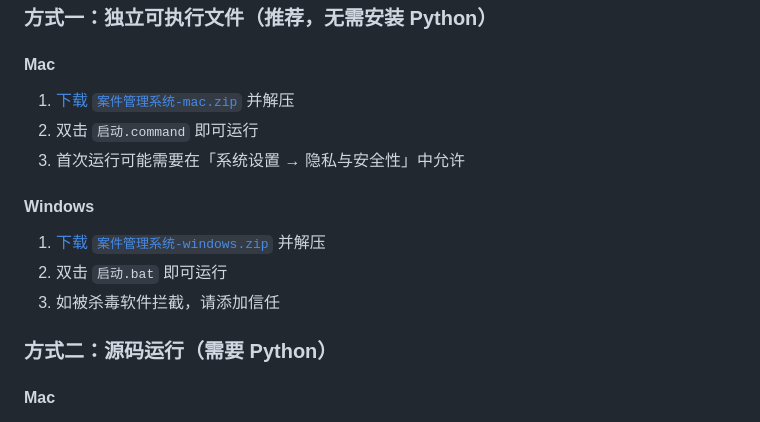
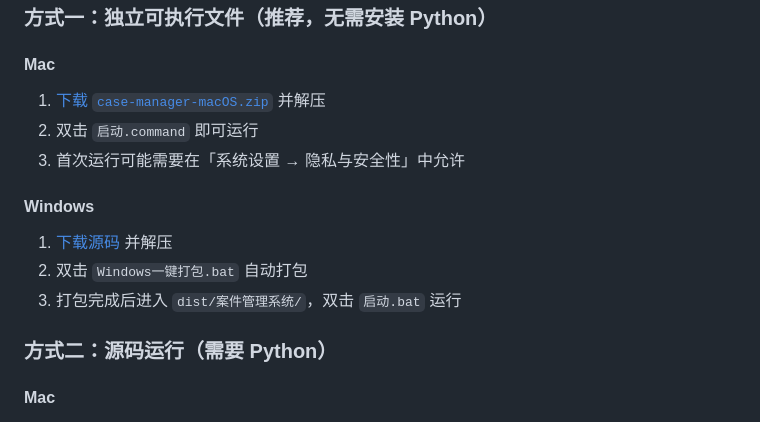
Before and after one commit to vincent9306/law-case-manager, a Markdown page: README.md, the part around the change. GitHub-like rendering.

Commit message:
docs: 更新下载链接指向实际 Release 文件

```diff
--- a/README.md
+++ b/README.md
@@ -37,14 +37,14 @@
 ### 方式一：独立可执行文件（推荐，无需安装 Python）
 
 #### Mac
-1. [下载 `案件管理系统-mac.zip`](https://github.com/vincent9306/law-case-manager/releases) 并解压
+1. [下载 `case-manager-macOS.zip`](https://github.com/vincent9306/law-case-manager/releases/download/v1.1.0/case-manager-macOS.zip) 并解压
 2. 双击 `启动.command` 即可运行
 3. 首次运行可能需要在「系统设置 → 隐私与安全性」中允许
 
 #### Windows
-1. [下载 `案件管理系统-windows.zip`](https://github.com/vincent9306/law-case-manager/releases) 并解压
-2. 双击 `启动.bat` 即可运行
-3. 如被杀毒软件拦截，请添加信任
+1. [下载源码](https://github.com/vincent9306/law-case-manager/archive/refs/heads/main.zip) 并解压
+2. 双击 `Windows一键打包.bat` 自动打包
+3. 打包完成后进入 `dist/案件管理系统/`，双击 `启动.bat` 运行
 
 ### 方式二：源码运行（需要 Python）
 
```
